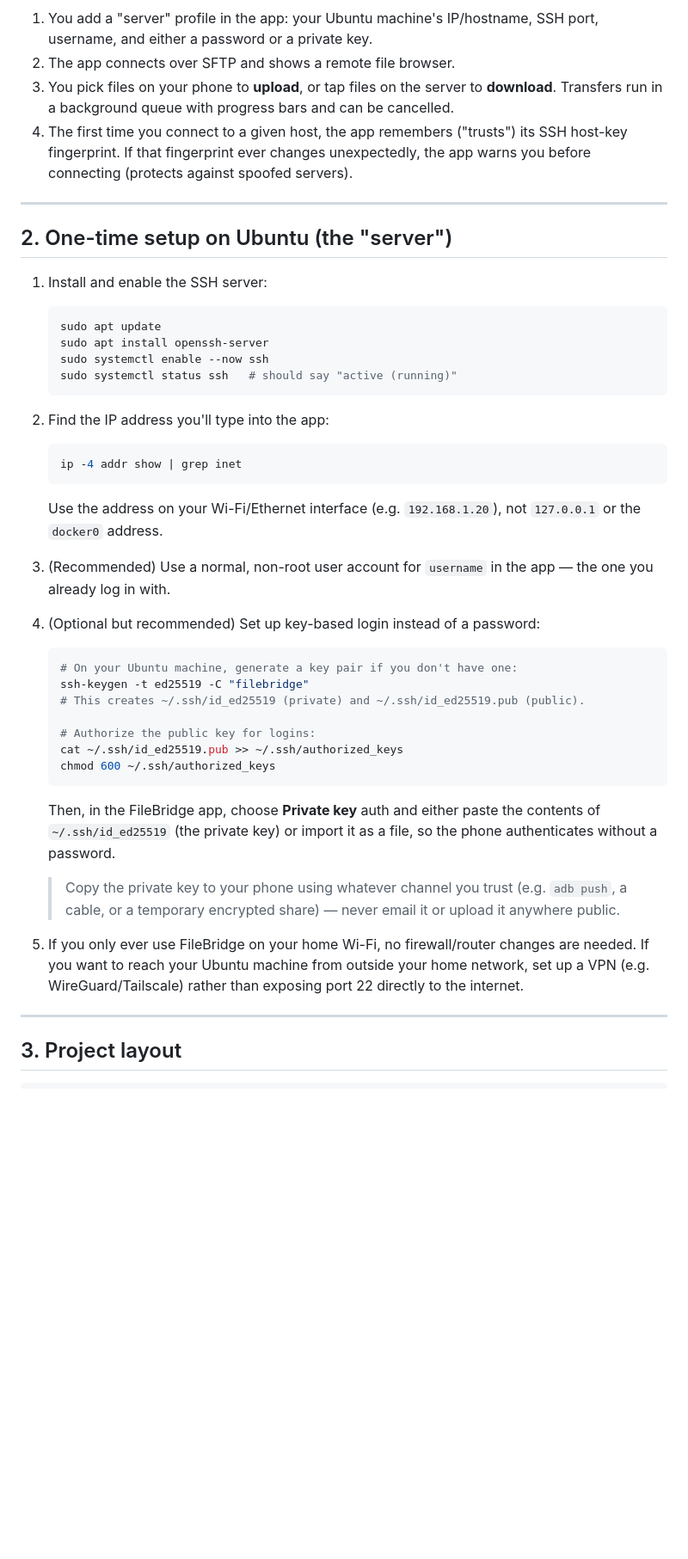
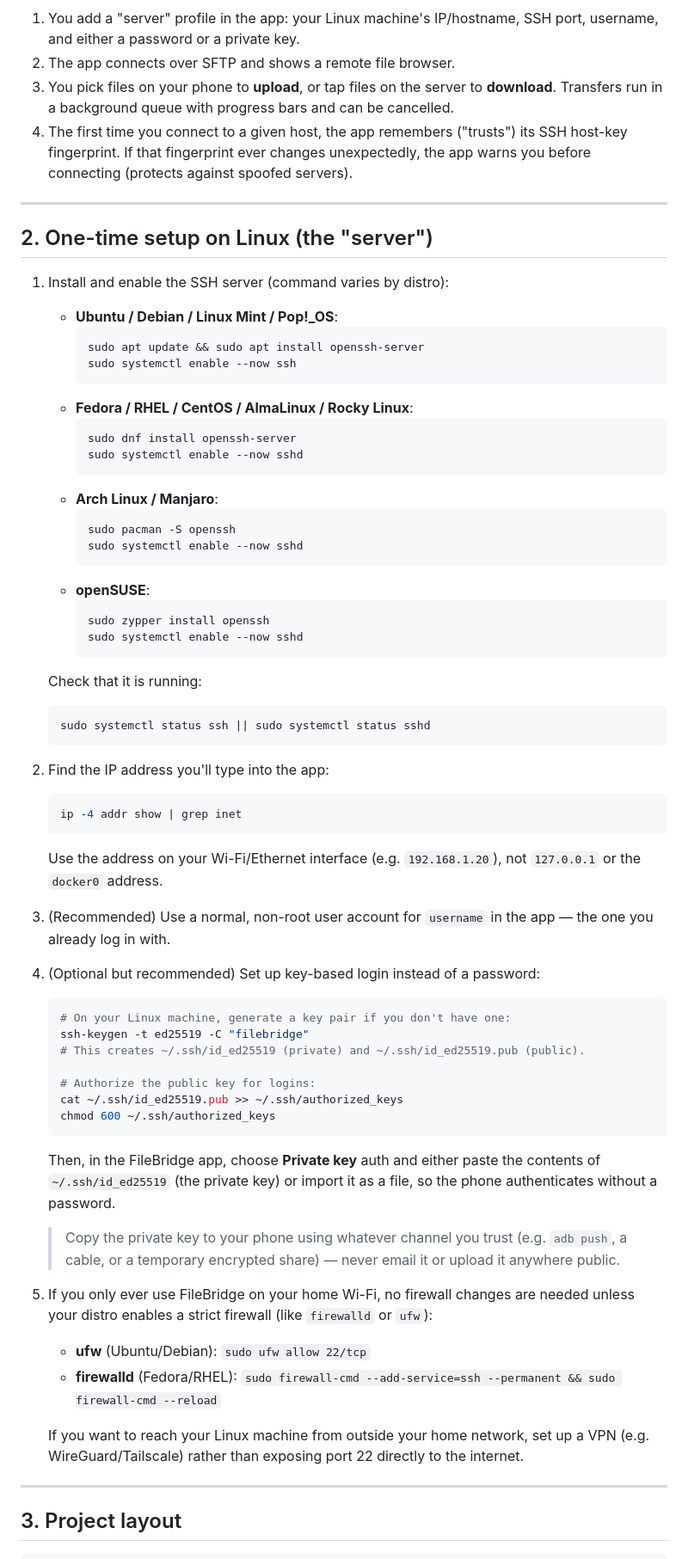
Before and after one commit to TheeFulcrum/FileBridge, a Markdown page: README.md, the part around one of its changes. Shown at 86% size. GitHub-like rendering; blank space fills up the shorter version.

Commit message:
Clarify Linux distribution compatibility in README

````diff
--- a/README.md
+++ b/README.md
@@ -26,7 +26,7 @@ flowchart LR
   B -- reads/writes --> C[Your files]
 ```
 
-1. You add a "server" profile in the app: your Ubuntu machine's IP/hostname,
+1. You add a "server" profile in the app: your Linux machine's IP/hostname,
    SSH port, username, and either a password or a private key.
 2. The app connects over SFTP and shows a remote file browser.
 3. You pick files on your phone to **upload**, or tap files on the server to
@@ -39,15 +39,34 @@ flowchart LR
 
 ---
 
-## 2. One-time setup on Ubuntu (the "server")
+## 2. One-time setup on Linux (the "server")
 
-1. Install and enable the SSH server:
+1. Install and enable the SSH server (command varies by distro):
 
+   - **Ubuntu / Debian / Linux Mint / Pop!_OS**:
+     ```bash
+     sudo apt update && sudo apt install openssh-server
+     sudo systemctl enable --now ssh
+     ```
+   - **Fedora / RHEL / CentOS / AlmaLinux / Rocky Linux**:
+     ```bash
+     sudo dnf install openssh-server
+     sudo systemctl enable --now sshd
+     ```
+   - **Arch Linux / Manjaro**:
+     ```bash
+     sudo pacman -S openssh
+     sudo systemctl enable --now sshd
+     ```
+   - **openSUSE**:
+     ```bash
+     sudo zypper install openssh
+     sudo systemctl enable --now sshd
+     ```
+
+   Check that it is running:
    ```bash
-   sudo apt update
-   sudo apt install openssh-server
-   sudo systemctl enable --now ssh
-   sudo systemctl status ssh   # should say "active (running)"
+   sudo systemctl status ssh || sudo systemctl status sshd
    ```
 
 2. Find the IP address you'll type into the app:
@@ -65,7 +84,7 @@ flowchart LR
 4. (Optional but recommended) Set up key-based login instead of a password:
 
    ```bash
-   # On your Ubuntu machine, generate a key pair if you don't have one:
+   # On your Linux machine, generate a key pair if you don't have one:
    ssh-keygen -t ed25519 -C "filebridge"
    # This creates ~/.ssh/id_ed25519 (private) and ~/.ssh/id_ed25519.pub (public).
 
@@ -82,10 +101,13 @@ flowchart LR
    > (e.g. `adb push`, a cable, or a temporary encrypted share) — never
    > email it or upload it anywhere public.
 
-5. If you only ever use FileBridge on your home Wi-Fi, no firewall/router
-   changes are needed. If you want to reach your Ubuntu machine from outside
-   your home network, set up a VPN (e.g. WireGuard/Tailscale) rather than
-   exposing port 22 directly to the internet.
+5. If you only ever use FileBridge on your home Wi-Fi, no firewall changes are
+   needed unless your distro enables a strict firewall (like `firewalld` or `ufw`):
+   - **ufw** (Ubuntu/Debian): `sudo ufw allow 22/tcp`
+   - **firewalld** (Fedora/RHEL): `sudo firewall-cmd --add-service=ssh --permanent && sudo firewall-cmd --reload`
+
+   If you want to reach your Linux machine from outside your home network, set up a
+   VPN (e.g. WireGuard/Tailscale) rather than exposing port 22 directly to the internet.
 
 ---
 
````
Also changed, not shown: other parts of README.md (+4 -4 lines).
